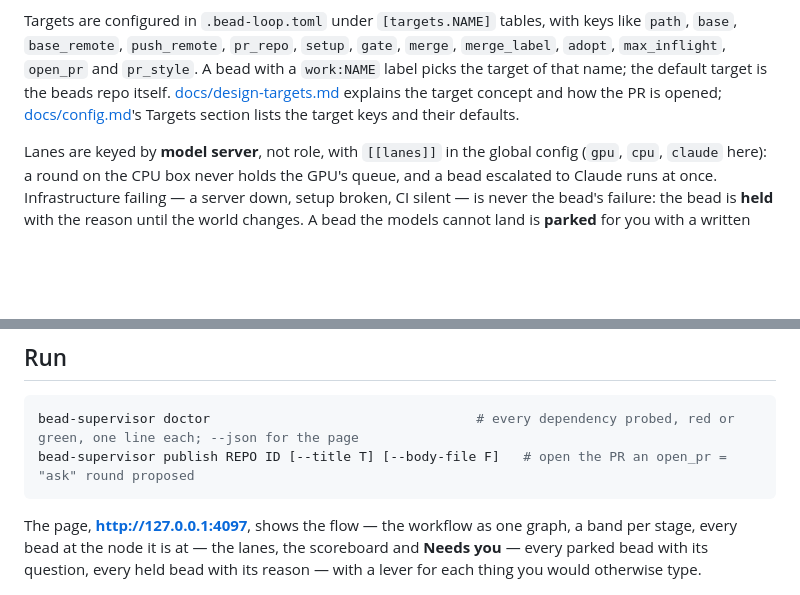
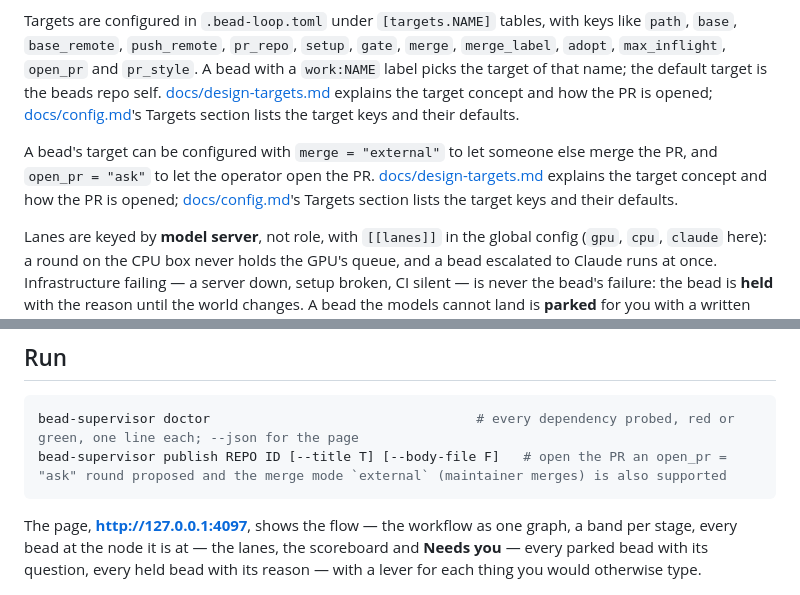
Before and after one commit to imkarrer/bead-loop, a Markdown page: README.md, 2 parts joined by grey strips. Rendered like a GitHub page; blank space fills up the shorter version.

Commit message:
bl-p5r: update docs/config.md with target_label row, README.md with external mention and targets paragraph, and design-targets.md status

````diff
--- a/README.md
+++ b/README.md
@@ -102,8 +102,13 @@ Targets are configured in `.bead-loop.toml` under `[targets.NAME]` tables, with
 `path`, `base`, `base_remote`, `push_remote`, `pr_repo`, `setup`, `gate`, `merge`,
 `merge_label`, `adopt`, `max_inflight`, `open_pr` and `pr_style`. A bead with a
 `work:NAME` label picks the target of that name; the default target is the beads repo
-itself. [docs/design-targets.md](docs/design-targets.md) explains the target concept
+self. [docs/design-targets.md](docs/design-targets.md) explains the target concept
 and how the PR is opened; [docs/config.md](docs/config.md)'s Targets section lists the
+target keys and their defaults.
+
+A bead's target can be configured with `merge = "external"` to let someone else merge
+the PR, and `open_pr = "ask"` to let the operator open the PR. [docs/design-targets.md](docs/design-targets.md) explains
+the target concept and how the PR is opened; [docs/config.md](docs/config.md)'s Targets section lists the
 target keys and their defaults.
 
 Lanes are keyed by **model server**, not role, with `[[lanes]]` in the global config
@@ -150,7 +155,7 @@ config, and have CI report a status on the repo's PRs with `gh` logged in. Every
 
 ```bash
 bead-supervisor doctor                                  # every dependency probed, red or green, one line each; --json for the page
-bead-supervisor publish REPO ID [--title T] [--body-file F]   # open the PR an open_pr = "ask" round proposed
+bead-supervisor publish REPO ID [--title T] [--body-file F]   # open the PR an open_pr = "ask" round proposed and the merge mode `external` (maintainer merges) is also supported
 ```
 
 The page, **<http://127.0.0.1:4097>**, shows the flow — the workflow as one graph, a band
````
